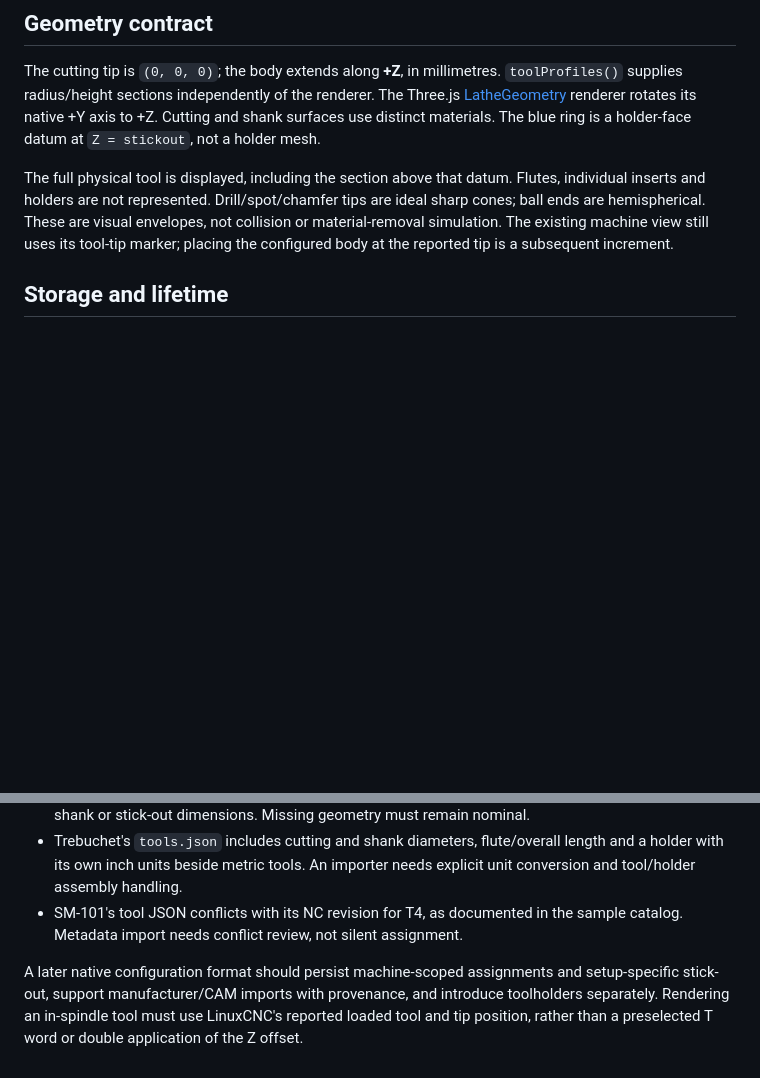
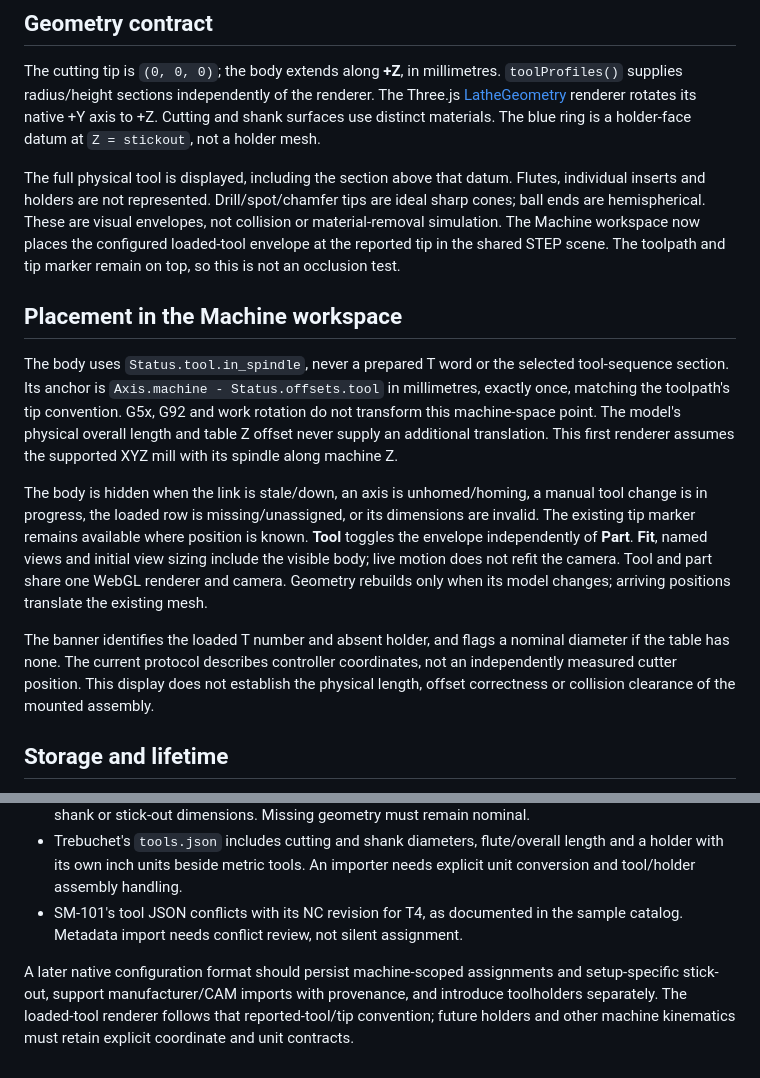
Before and after one commit to tinic/coffeecnc, a Markdown page: docs/design/tool-models.md, 2 parts joined by grey strips. GitHub-like rendering; blank space fills up the shorter version.

```diff
--- a/docs/design/tool-models.md
+++ b/docs/design/tool-models.md
@@ -14,7 +14,15 @@ The current envelope constraints require finite positive dimensions, cutting len
 
 The cutting tip is `(0, 0, 0)`; the body extends along **+Z**, in millimetres. `toolProfiles()` supplies radius/height sections independently of the renderer. The Three.js [LatheGeometry](https://threejs.org/docs/pages/LatheGeometry.html) renderer rotates its native +Y axis to +Z. Cutting and shank surfaces use distinct materials. The blue ring is a holder-face datum at `Z = stickout`, not a holder mesh.
 
-The full physical tool is displayed, including the section above that datum. Flutes, individual inserts and holders are not represented. Drill/spot/chamfer tips are ideal sharp cones; ball ends are hemispherical. These are visual envelopes, not collision or material-removal simulation. The existing machine view still uses its tool-tip marker; placing the configured body at the reported tip is a subsequent increment.
+The full physical tool is displayed, including the section above that datum. Flutes, individual inserts and holders are not represented. Drill/spot/chamfer tips are ideal sharp cones; ball ends are hemispherical. These are visual envelopes, not collision or material-removal simulation. The Machine workspace now places the configured loaded-tool envelope at the reported tip in the shared STEP scene. The toolpath and tip marker remain on top, so this is not an occlusion test.
+
+## Placement in the Machine workspace
+
+The body uses `Status.tool.in_spindle`, never a prepared T word or the selected tool-sequence section. Its anchor is `Axis.machine - Status.offsets.tool` in millimetres, exactly once, matching the toolpath's tip convention. G5x, G92 and work rotation do not transform this machine-space point. The model's physical overall length and table Z offset never supply an additional translation. This first renderer assumes the supported XYZ mill with its spindle along machine Z.
+
+The body is hidden when the link is stale/down, an axis is unhomed/homing, a manual tool change is in progress, the loaded row is missing/unassigned, or its dimensions are invalid. The existing tip marker remains available where position is known. **Tool** toggles the envelope independently of **Part**. **Fit**, named views and initial view sizing include the visible body; live motion does not refit the camera. Tool and part share one WebGL renderer and camera. Geometry rebuilds only when its model changes; arriving positions translate the existing mesh.
+
+The banner identifies the loaded T number and absent holder, and flags a nominal diameter if the table has none. The current protocol describes controller coordinates, not an independently measured cutter position. This display does not establish the physical length, offset correctness or collision clearance of the mounted assembly.
 
 ## Storage and lifetime
 
@@ -33,4 +41,4 @@ The expanded corpus supplies useful next cases without justifying automatic tool
 - Trebuchet's `tools.json` includes cutting and shank diameters, flute/overall length and a holder with its own inch units beside metric tools. An importer needs explicit unit conversion and tool/holder assembly handling.
 - SM-101's tool JSON conflicts with its NC revision for T4, as documented in the sample catalog. Metadata import needs conflict review, not silent assignment.
 
-A later native configuration format should persist machine-scoped assignments and setup-specific stick-out, support manufacturer/CAM imports with provenance, and introduce toolholders separately. Rendering an in-spindle tool must use LinuxCNC's reported loaded tool and tip position, rather than a preselected T word or double application of the Z offset.
+A later native configuration format should persist machine-scoped assignments and setup-specific stick-out, support manufacturer/CAM imports with provenance, and introduce toolholders separately. The loaded-tool renderer follows that reported-tool/tip convention; future holders and other machine kinematics must retain explicit coordinate and unit contracts.
```
Also changed, not shown: README.md (+5 -1 lines), ui/README.md (+4 -4 lines), ui/screenshots/loaded-tool-preview.jpg (added), 7 other files.
